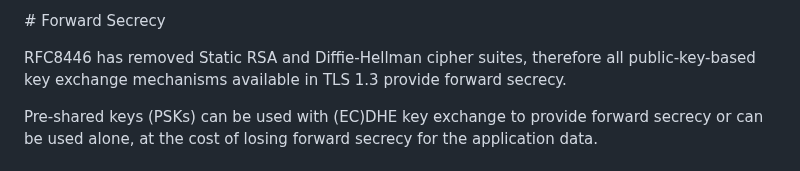
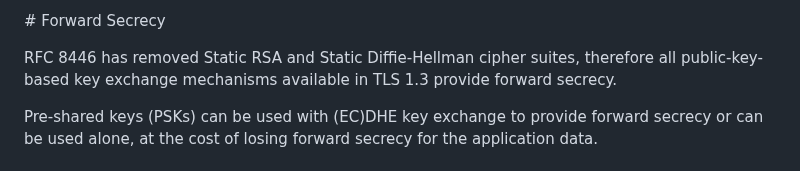
Before and after one commit to thomas-fossati/draft-tls13-iot, a Markdown page: draft-ietf-uta-tls13-iot-profile.md, the part around the change. GitHub-like rendering.

```diff
--- a/draft-ietf-uta-tls13-iot-profile.md
+++ b/draft-ietf-uta-tls13-iot-profile.md
@@ -226,7 +226,7 @@ the amount of data to be transmitted at each individual handshake, among applyin
 
 # Forward Secrecy
 
-RFC8446 has removed Static RSA and Diffie-Hellman cipher suites, therefore all public-key-based key exchange mechanisms available in TLS 1.3 provide forward secrecy.
+RFC 8446 has removed Static RSA and Static Diffie-Hellman cipher suites, therefore all public-key-based key exchange mechanisms available in TLS 1.3 provide forward secrecy.
 
 Pre-shared keys (PSKs) can be used with (EC)DHE key exchange to provide forward secrecy or can be used alone, at the cost of losing forward secrecy for the application data.
 
```
